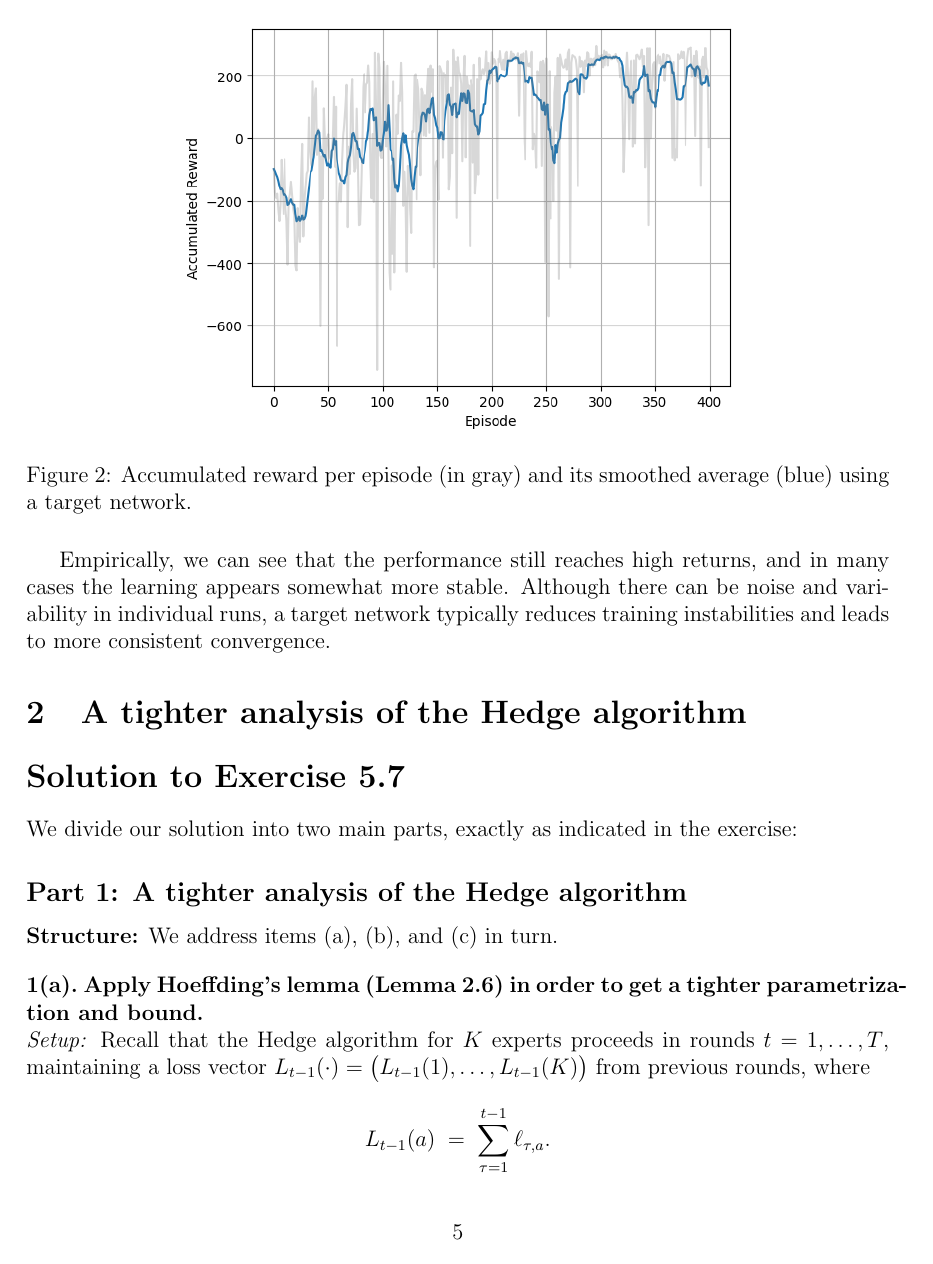
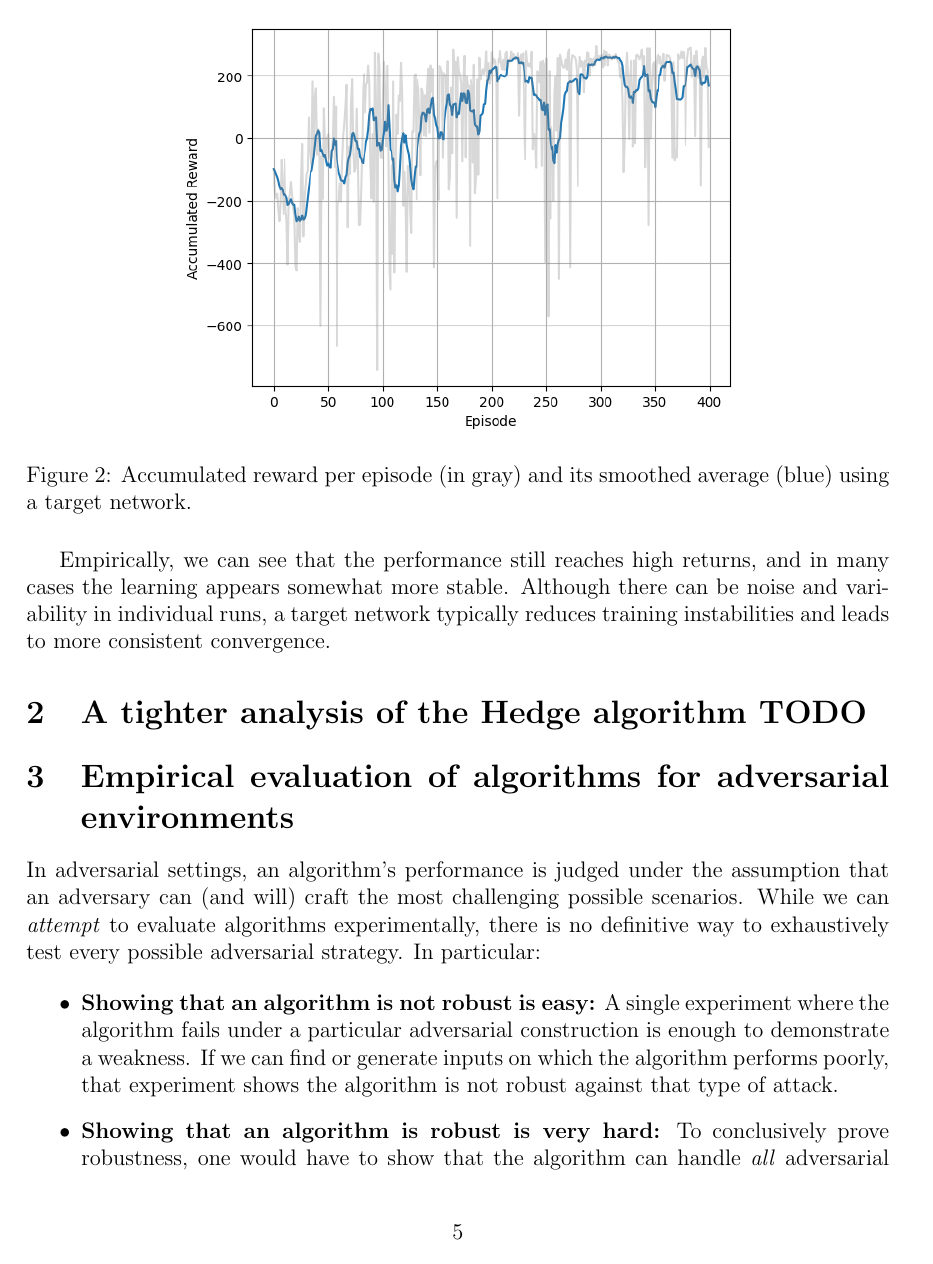
Before and after one commit to davide-marchi/Online-and-Reinforcement-Learning, a LaTeX problem sheet (Home Assignment 5/OReL HA5 Davide Marchi.tex, which reads Home Assignment 5/3.tex): page 5 of 9 before the commit and page 5 of 6 after it. Compiled offline with pdfLaTeX.

Commit message:
Pre part 3 revision

```diff
--- /dev/null
+++ b/Home Assignment 5/3.tex
@@ -0,0 +1,8 @@
+In adversarial settings, an algorithm's performance is judged under the assumption that an adversary can (and will) craft the most challenging possible scenarios. While we can \emph{attempt} to evaluate algorithms experimentally, there is no definitive way to exhaustively test every possible adversarial strategy. In particular:
+
+\begin{itemize}
+    \item \textbf{Showing that an algorithm is not robust is easy:}
+    A single experiment where the algorithm fails under a particular adversarial construction is enough to demonstrate a weakness. If we can find or generate inputs on which the algorithm performs poorly, that experiment shows the algorithm is not robust against that type of attack.
+
+    \item \textbf{Showing that an algorithm is robust is very hard:}
+    To conclusively prove robustness, one would have to show that the algorithm can handle \emph{all} adversarial strategies. However, the space of potential adversaries is typically enormous or even unbounded. Hence, no finite set of experiments can cover all possible attacks.
--- a/Home Assignment 5/OReL HA5 Davide Marchi.tex
+++ b/Home Assignment 5/OReL HA5 Davide Marchi.tex
@@ -62,7 +62,7 @@
 \section{Deep Q-Learning}
 \input{1.tex}
 
-\section{A tighter analysis of the Hedge algorithm}
-\input{2.tex}
+\section{A tighter analysis of the Hedge algorithm TODO}
+%\input{2.tex}
 
 \section{Empirical evaluation of algorithms for adversarial environments}
```
Also changed, not shown: Home Assignment 5/OReL HA5 Davide Marchi.pdf, Home Assignment 5/3.tex (18 more changed lines), Home Assignment 5/OReL HA5 Davide Marchi.tex (2 more changed lines), 7 other files.
